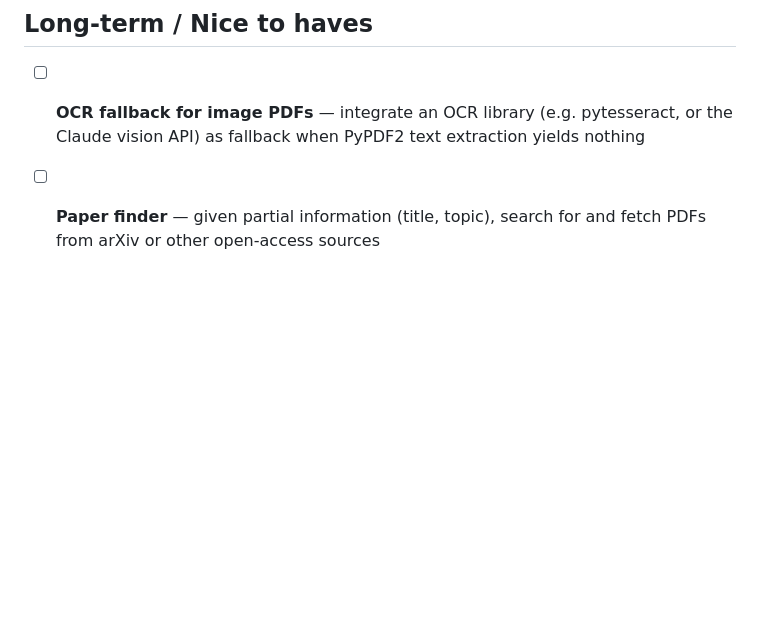
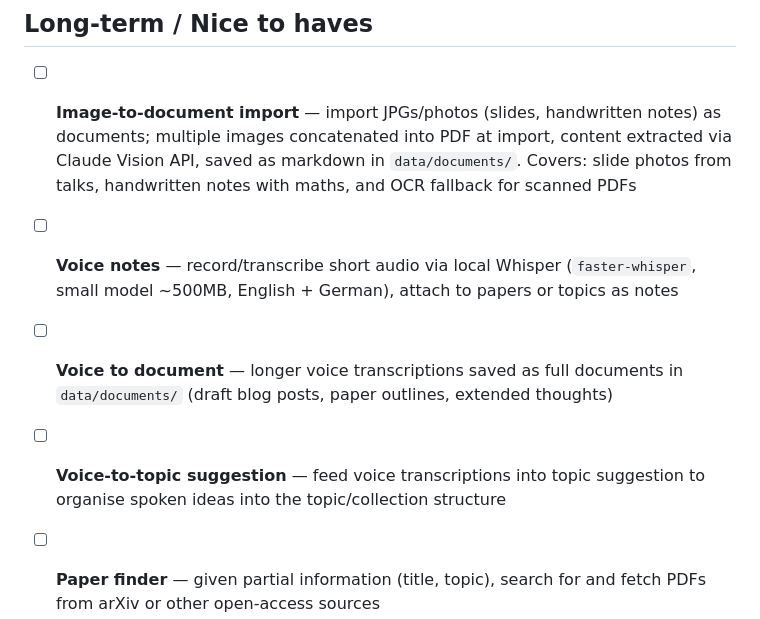
Before and after one commit to RGaudoin/biblioteca, a Markdown page: BACKLOG.md, the part around the change. GitHub-like rendering; blank space fills up the shorter version.

Commit message:
Add voice and image import items to backlog
Image-to-document (slides, handwritten notes via Vision API),
voice notes/documents/topic suggestion via local Whisper.

Co-Authored-By: Claude Opus 4.6 <noreply@anthropic.com>

```diff
--- a/BACKLOG.md
+++ b/BACKLOG.md
@@ -15,7 +15,10 @@
 
 ## Long-term / Nice to haves
 
-- [ ] **OCR fallback for image PDFs** — integrate an OCR library (e.g. pytesseract, or the Claude vision API) as fallback when PyPDF2 text extraction yields nothing
+- [ ] **Image-to-document import** — import JPGs/photos (slides, handwritten notes) as documents; multiple images concatenated into PDF at import, content extracted via Claude Vision API, saved as markdown in `data/documents/`. Covers: slide photos from talks, handwritten notes with maths, and OCR fallback for scanned PDFs
+- [ ] **Voice notes** — record/transcribe short audio via local Whisper (`faster-whisper`, small model ~500MB, English + German), attach to papers or topics as notes
+- [ ] **Voice to document** — longer voice transcriptions saved as full documents in `data/documents/` (draft blog posts, paper outlines, extended thoughts)
+- [ ] **Voice-to-topic suggestion** — feed voice transcriptions into topic suggestion to organise spoken ideas into the topic/collection structure
 - [ ] **Paper finder** — given partial information (title, topic), search for and fetch PDFs from arXiv or other open-access sources
 - [ ] **Paper linking** — link related papers (multi-part series, continuations, patent families) with navigation between them
 - [ ] **Version text content** — git-track versionable text documents alongside metadata; binary files stay gitignored
```
